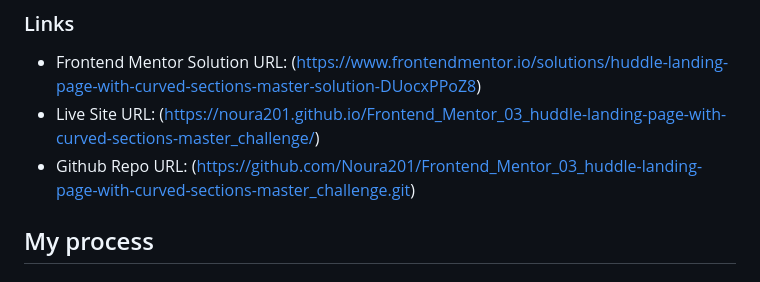
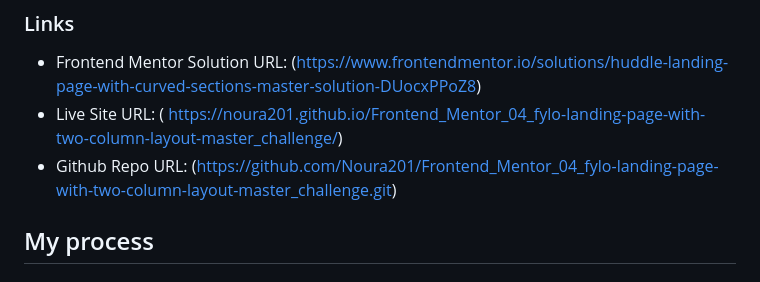
Before and after one commit to Noura201/Frontend_Mentor_04_fylo-landing-page-with-two-column-layout-master_challenge, a Markdown page: README.md, the part around the change. GitHub-like rendering.

```diff
--- a/README.md
+++ b/README.md
@@ -34,8 +34,8 @@ Users should be able to:
 ### Links
 
 - Frontend Mentor Solution URL: (https://www.frontendmentor.io/solutions/huddle-landing-page-with-curved-sections-master-solution-DUocxPPoZ8)
-- Live Site URL: (https://noura201.github.io/Frontend_Mentor_03_huddle-landing-page-with-curved-sections-master_challenge/)
-- Github Repo URL: (https://github.com/Noura201/Frontend_Mentor_03_huddle-landing-page-with-curved-sections-master_challenge.git)
+- Live Site URL: ( https://noura201.github.io/Frontend_Mentor_04_fylo-landing-page-with-two-column-layout-master_challenge/)
+- Github Repo URL: (https://github.com/Noura201/Frontend_Mentor_04_fylo-landing-page-with-two-column-layout-master_challenge.git)
 
 ## My process
 
```
